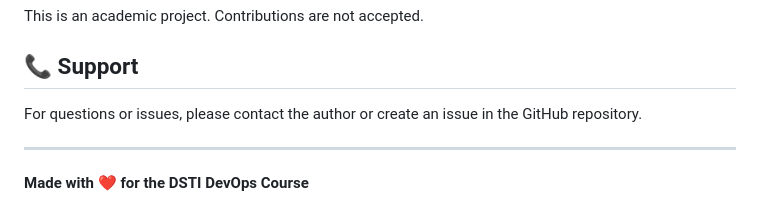
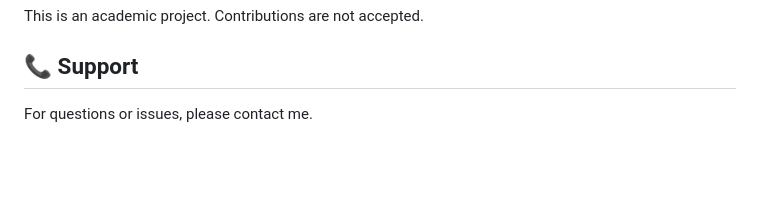
Before and after one commit to iaidsky/DSTI---DevOps-project, a Markdown page: README.md, the part around the change. Drawn GitHub-style; blank space fills up the shorter version.

Commit message:
Simplify support contact information
Updated contact information for support inquiries.

```diff
--- a/README.md
+++ b/README.md
@@ -452,8 +452,4 @@ This is an academic project. Contributions are not accepted.
 
 ## 📞 Support
 
-For questions or issues, please contact the author or create an issue in the GitHub repository.
-
----
-
-**Made with ❤️ for the DSTI DevOps Course**
+For questions or issues, please contact me.
```
